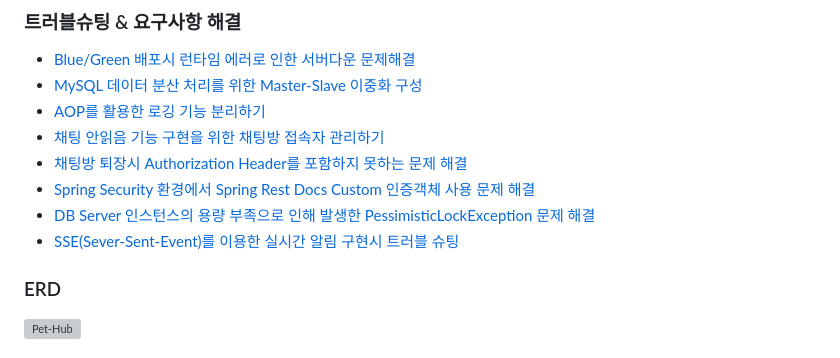
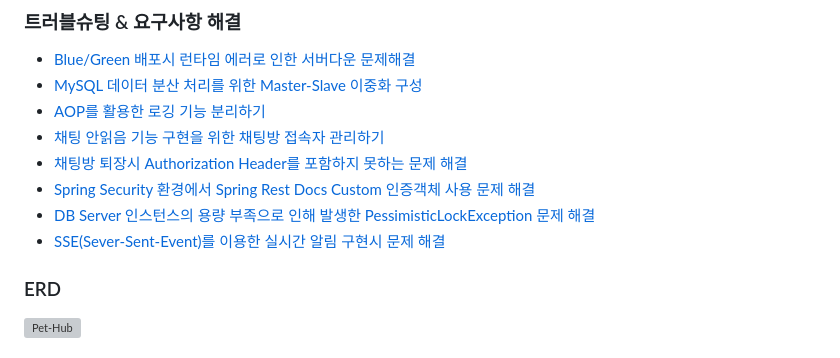
Before and after one commit to adopt-pet-project/Back-End, a Markdown page: README.md, the part around the change. Drawn GitHub-style; grey boxes are pictures that could not be loaded.

```diff
--- a/README.md
+++ b/README.md
@@ -50,7 +50,7 @@
 -  [채팅방 퇴장시 Authorization Header를 포함하지 못하는 문제 해결](https://velog.io/@ch4570/Pet-Hub-%EC%B1%84%ED%8C%85%EB%B0%A9-%ED%87%B4%EC%9E%A5%EC%8B%9C-Disconnect-Header%EC%97%90-Authorization-Header%EB%A5%BC-%ED%8F%AC%ED%95%A8%ED%95%98%EC%A7%80-%EB%AA%BB%ED%95%98%EB%8A%94-%EB%AC%B8%EC%A0%9C-%ED%95%B4%EA%B2%B0)
 -  [Spring Security 환경에서 Spring Rest Docs Custom 인증객체 사용 문제 해결](https://velog.io/@ch4570/Pet-Hub-Spring-RestDocs-%EB%AC%B8%EC%84%9C%ED%99%94%EB%A5%BC-%EC%9C%84%ED%95%9C-Custom-Security-%EC%9D%B8%EC%A6%9D%EA%B0%9D%EC%B2%B4-%EC%A3%BC%EC%9E%85%ED%95%98%EA%B8%B0)
 -  [DB Server 인스턴스의 용량 부족으로 인해 발생한 PessimisticLockException 문제 해결](https://velog.io/@ch4570/Pet-Hub-Lock%EC%9D%84-%EA%B1%B8%EC%A7%80-%EC%95%8A%EC%95%84%EB%8F%84-%EB%B0%9C%EC%83%9D%ED%95%9C-PessimisticLockException%ED%95%B4%EA%B2%B0)
--  [SSE(Sever-Sent-Event)를 이용한 실시간 알림 구현시 트러블 슈팅](https://wimoney.tistory.com/entry/Pet-Hub-SSE-%EC%8B%A4%EC%8B%9C%EA%B0%84-%EC%95%8C%EB%A6%BC-%EA%B5%AC%ED%98%84%EC%8B%9C-%ED%8A%B8%EB%9F%AC%EB%B8%94-%EC%8A%88%ED%8C%85)
+-  [SSE(Sever-Sent-Event)를 이용한 실시간 알림 구현시 문제 해결](https://wimoney.tistory.com/entry/Pet-Hub-SSE-%EC%8B%A4%EC%8B%9C%EA%B0%84-%EC%95%8C%EB%A6%BC-%EA%B5%AC%ED%98%84%EC%8B%9C-%ED%8A%B8%EB%9F%AC%EB%B8%94-%EC%8A%88%ED%8C%85)
 
 
 ### ERD
```
